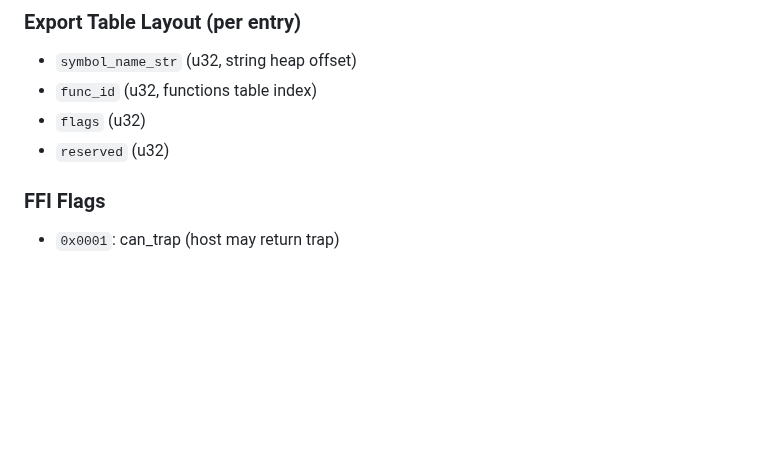
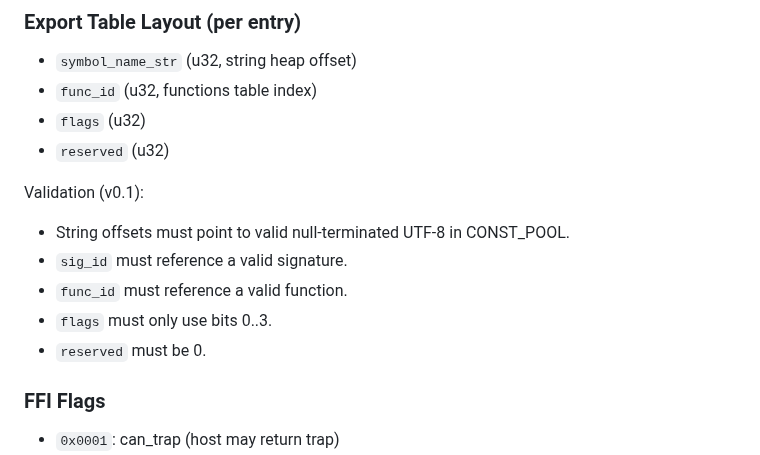
Before and after one commit to JJLDonley/Simple, a Markdown page: SimpleByteCode/SBC_ABI.md, the part around the change. GitHub-like rendering; blank space fills up the shorter version.

Commit message:
Document import/export validation rules

```diff
--- a/SimpleByteCode/SBC_ABI.md
+++ b/SimpleByteCode/SBC_ABI.md
@@ -99,6 +99,13 @@ They are not VM opcodes, and not VM intrinsics. They live in the import table.
 - `flags` (u32)
 - `reserved` (u32)
 
+Validation (v0.1):
+- String offsets must point to valid null-terminated UTF-8 in CONST_POOL.
+- `sig_id` must reference a valid signature.
+- `func_id` must reference a valid function.
+- `flags` must only use bits 0..3.
+- `reserved` must be 0.
+
 ### FFI Flags
 - `0x0001`: can_trap (host may return trap)
 - `0x0002`: pure (no side effects)
```
Also changed, not shown: SimpleByteCode/Sprint.md (+1 -0 lines).
